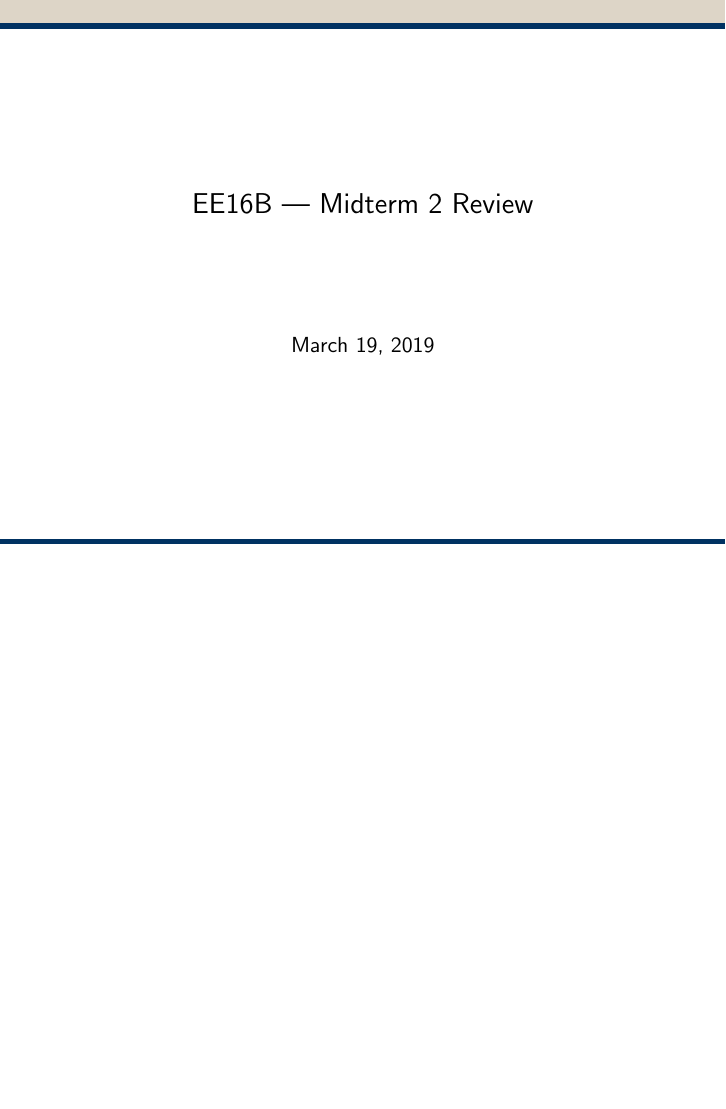
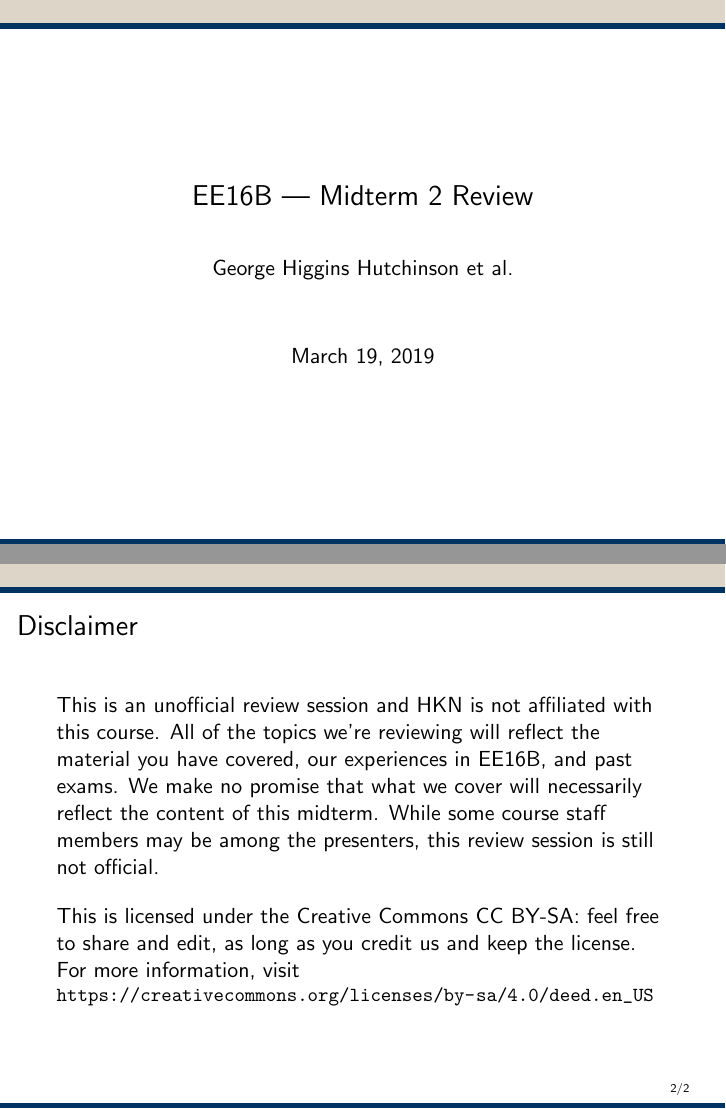
Before and after one commit to hkntutoring/ee16b-mt2-review, LaTeX slides (mt2.tex): the whole page before the commit and pages 1 and 2 of 2 after it, the two joined at a grey line, the shorter picture padded with empty space. Compiled offline with pdfLaTeX.

Commit message:
Added DISCLAIMER

```diff
--- a/mt2.tex
+++ b/mt2.tex
@@ -3,9 +3,19 @@
 \usetheme{hutch-pdflatex}
 
 \title{EE16B --- Midterm 2 Review}
+\author{George Higgins Hutchinson et al.}
+\date{\today}
 
 \begin{document}
 	\begin{frame}
 		\titlepage
 	\end{frame}
+
+	\begin{frame}{Disclaimer}
+	This is an unofficial review session and HKN is not affiliated with this course. All of the topics we're reviewing will reflect the material you have covered, our experiences in EE16B, and past exams. We make no promise that what we cover will necessarily reflect the content of this midterm. While some course staff members may be among the presenters, this review session is still not official.
+	\vspace{1em}
+
+	This is licensed under the Creative Commons CC BY-SA: feel free to share and edit, as long as you credit us and keep the license. For more information, visit \\ \small{\url{https://creativecommons.org/licenses/by-sa/4.0/deed.en_US}}
+
+	\end{frame}
 \end{document}
```
Also changed, not shown: mt2.pdf, 5 other files.
